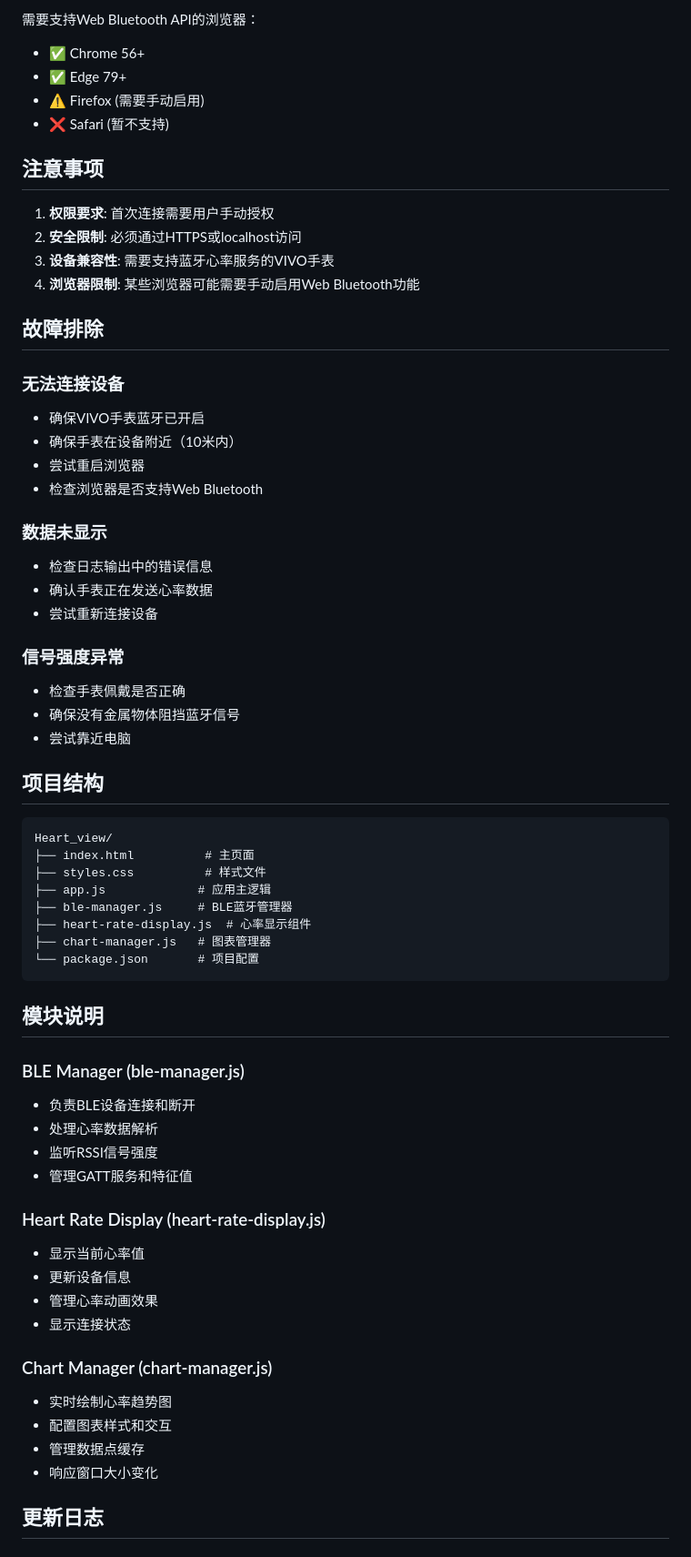
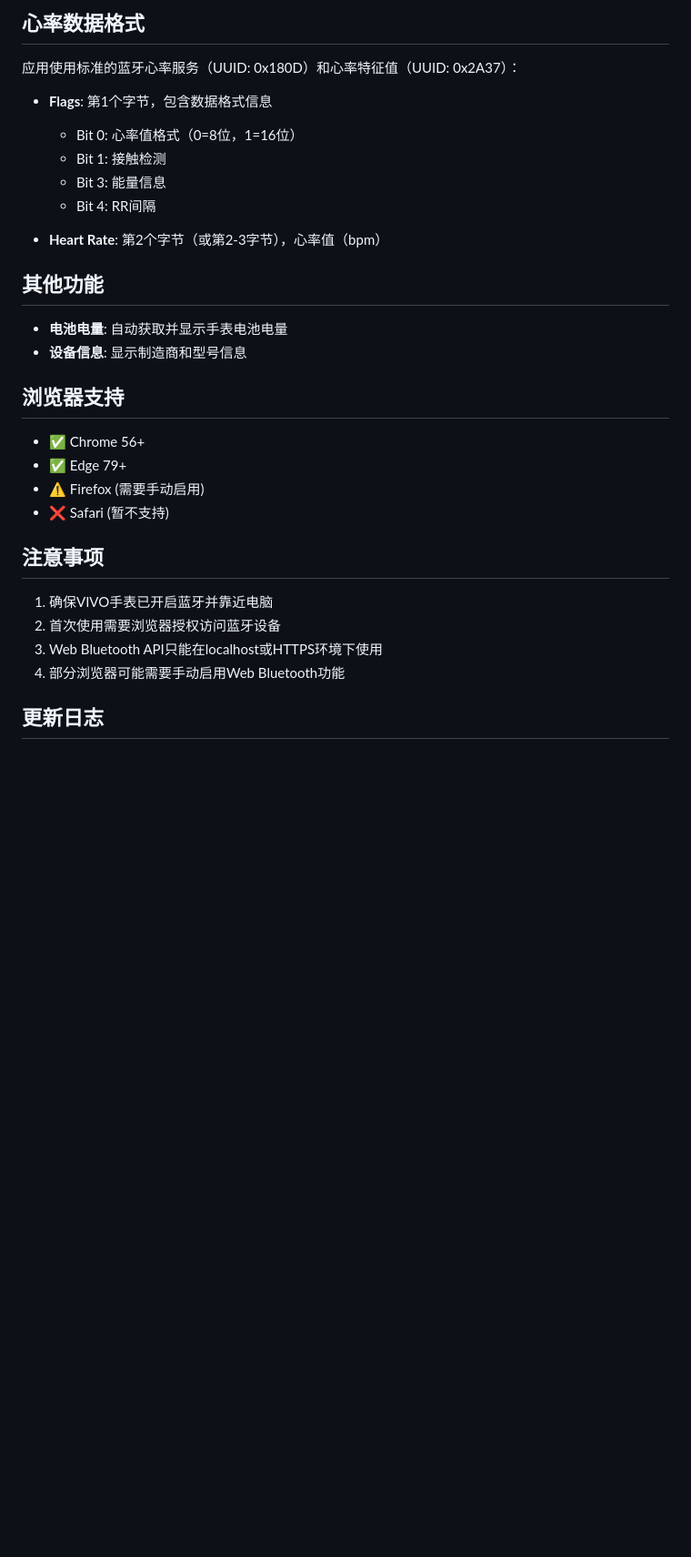
Before and after one commit to MzrQ1/VIVO_hpm_ViewOnWeb, a Markdown page: README.md, the part around one of its changes. Shown at 91% size. GitHub-like rendering; blank space fills up the shorter version.

````diff
--- a/README.md
+++ b/README.md
@@ -82,5 +70,23 @@ npx http-server -p 8080
 
-需要支持Web Bluetooth API的浏览器：
+## 心率数据格式
+
+应用使用标准的蓝牙心率服务（UUID: 0x180D）和心率特征值（UUID: 0x2A37）：
+
+- **Flags**: 第1个字节，包含数据格式信息
+  - Bit 0: 心率值格式（0=8位，1=16位）
+  - Bit 1: 接触检测
+  - Bit 3: 能量信息
+  - Bit 4: RR间隔
+
+- **Heart Rate**: 第2个字节（或第2-3字节），心率值（bpm）
+
+## 其他功能
+
+- **电池电量**: 自动获取并显示手表电池电量
+- **设备信息**: 显示制造商和型号信息
+
+## 浏览器支持
+
 - ✅ Chrome 56+
 - ✅ Edge 79+
 - ⚠️ Firefox (需要手动启用)
@@ -88,64 +94,10 @@ npx http-server -p 8080
 
 ## 注意事项
 
-1. **权限要求**: 首次连接需要用户手动授权
-2. **安全限制**: 必须通过HTTPS或localhost访问
-3. **设备兼容性**: 需要支持蓝牙心率服务的VIVO手表
-4. **浏览器限制**: 某些浏览器可能需要手动启用Web Bluetooth功能
-
-## 故障排除
-
-### 无法连接设备
-
-- 确保VIVO手表蓝牙已开启
-- 确保手表在设备附近（10米内）
-- 尝试重启浏览器
-- 检查浏览器是否支持Web Bluetooth
-
-### 数据未显示
-
-- 检查日志输出中的错误信息
-- 确认手表正在发送心率数据
-- 尝试重新连接设备
-
-### 信号强度异常
-
-- 检查手表佩戴是否正确
-- 确保没有金属物体阻挡蓝牙信号
-- 尝试靠近电脑
-
-## 项目结构
-
-```
-Heart_view/
-├── index.html          # 主页面
-├── styles.css          # 样式文件
-├── app.js             # 应用主逻辑
-├── ble-manager.js     # BLE蓝牙管理器
-├── heart-rate-display.js  # 心率显示组件
-├── chart-manager.js   # 图表管理器
-└── package.json       # 项目配置
-```
-
-## 模块说明
-
-### BLE Manager (ble-manager.js)
-- 负责BLE设备连接和断开
-- 处理心率数据解析
-- 监听RSSI信号强度
-- 管理GATT服务和特征值
-
-### Heart Rate Display (heart-rate-display.js)
-- 显示当前心率值
-- 更新设备信息
-- 管理心率动画效果
-- 显示连接状态
-
-### Chart Manager (chart-manager.js)
-- 实时绘制心率趋势图
-- 配置图表样式和交互
-- 管理数据点缓存
-- 响应窗口大小变化
+1. 确保VIVO手表已开启蓝牙并靠近电脑
+2. 首次使用需要浏览器授权访问蓝牙设备
+3. Web Bluetooth API只能在localhost或HTTPS环境下使用
+4. 部分浏览器可能需要手动启用Web Bluetooth功能
 
 ## 更新日志
 
````
Also changed, not shown: other parts of README.md (+57 -64 lines).
